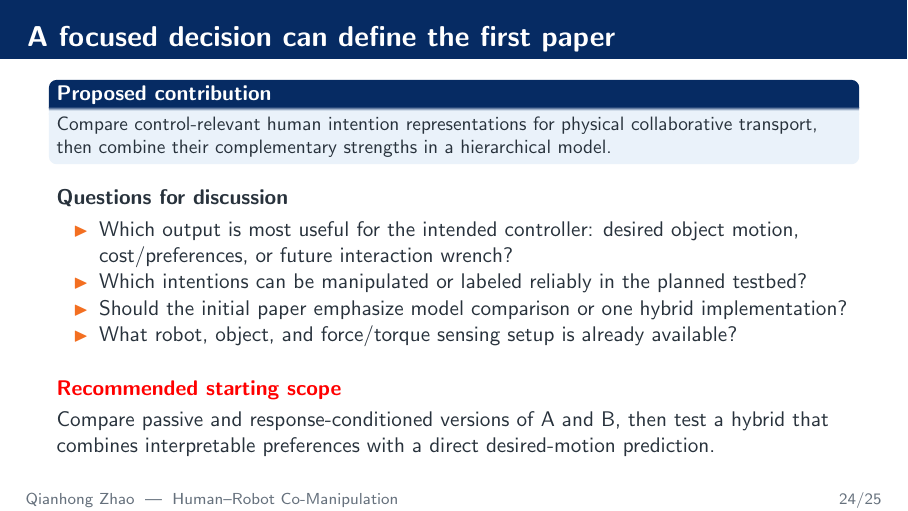
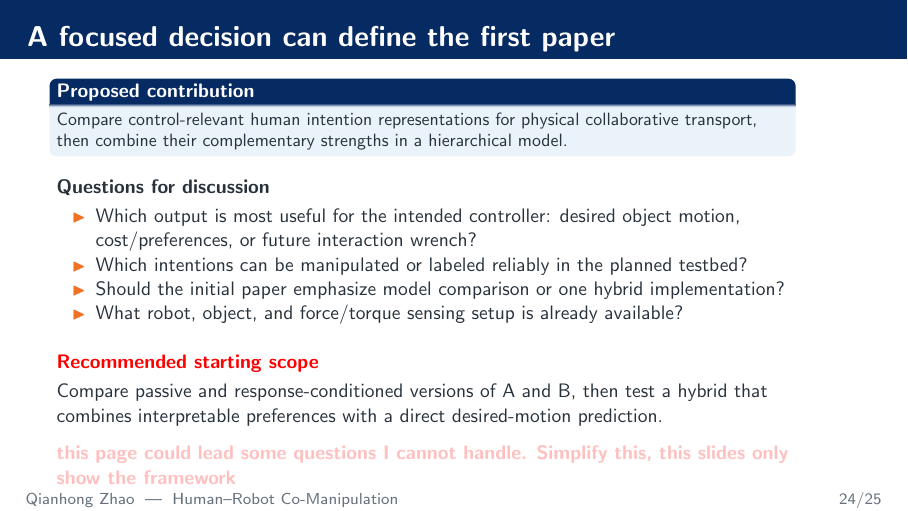
Before and after one commit to qianhongzhao/hri-co-manipulation-slides, LaTeX slides (main.tex): page 24 of 42. Compiled offline with pdfLaTeX.

Commit message:
last page question

```diff
--- a/main.tex
+++ b/main.tex
@@ -773,6 +773,7 @@ Compare control-relevant human intention representations for physical collaborat
 \begin{alertblock}{Recommended starting scope}
 Compare passive and response-conditioned versions of A and B, then test a hybrid that combines interpretable preferences with a direct desired-motion prediction.
 \end{alertblock}
+\pinkcomment{this page could lead some questions I cannot handle. Simplify this, this slides only show the framework}
 \end{frame}
 
 {\setbeamertemplate{footline}{}
```
